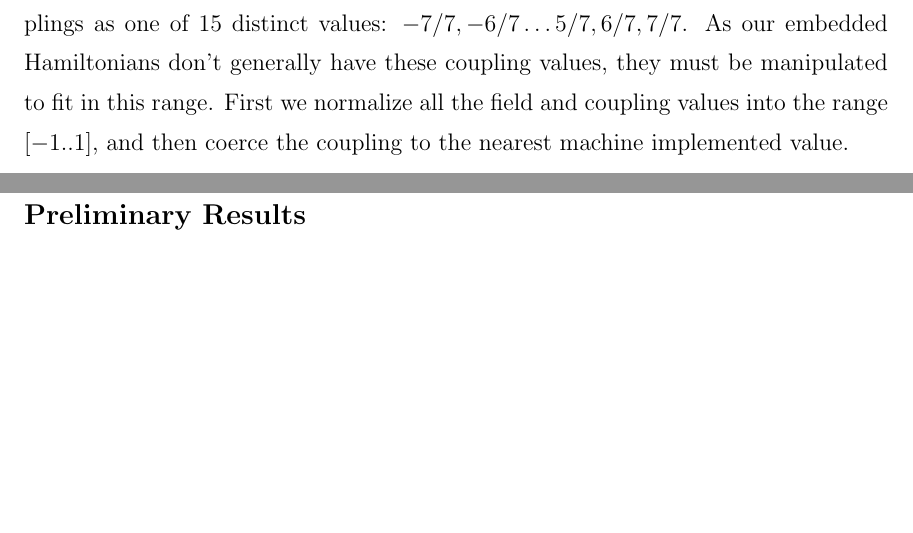
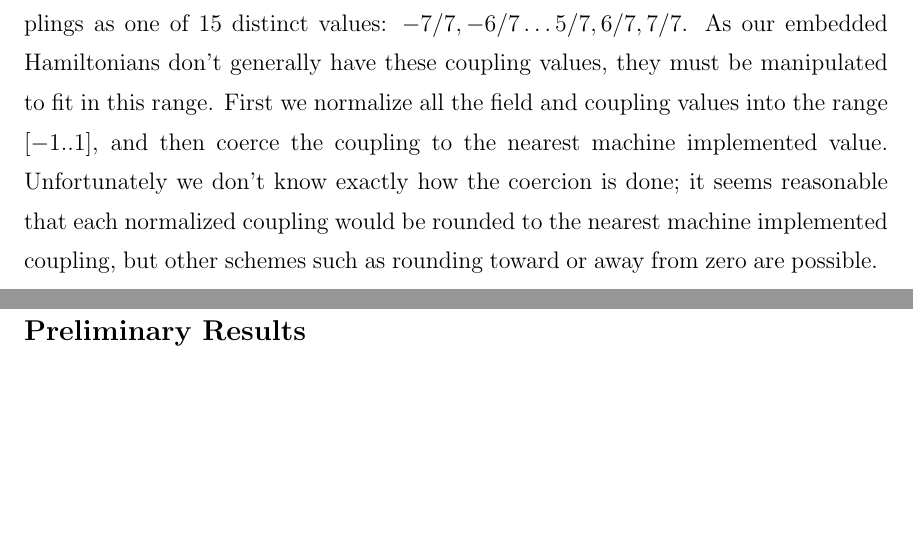
Before and after one commit to esnowkropla/eskthesis, a LaTeX thesis (eskthesis.tex, which reads tex/machine.tex): two parts of pages 13 and 14 of 19, joined at a grey line, cut so that both start at the same text. Compiled offline with pdfLaTeX; a LaTeX package or settings file that is missing is left out.

Commit message:
One more sentence

```diff
--- a/tex/machine.tex
+++ b/tex/machine.tex
@@ -3,3 +3,4 @@
 \section{Resolution}
 In addition to the graph-shape restrictions, the \texttt{VESUVIUS} machine cannot implement arbitrary physical Hamiltonians.  The machine can only implement fields and couplings as one of 15 distinct values: $-7/7, -6/7 \dots 5/7,6/7, 7/7$.  As our embedded Hamiltonians don't generally have these coupling values, they must be manipulated to fit in this range.
 First we normalize all the field and coupling values into the range $[-1..1]$, and then coerce the coupling to the nearest machine implemented value.
+Unfortunately we don't know exactly how the coercion is done; it seems reasonable that each normalized coupling would be rounded to the nearest machine implemented coupling, but other schemes such as rounding toward or away from zero are possible.
```
